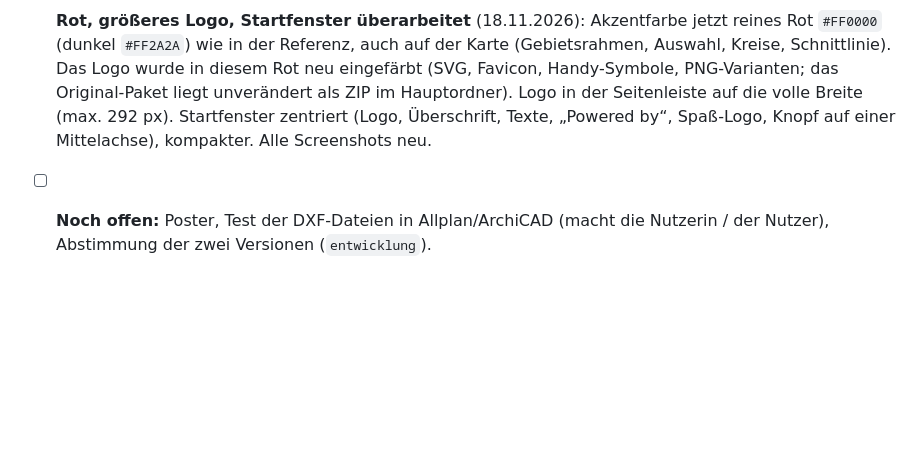
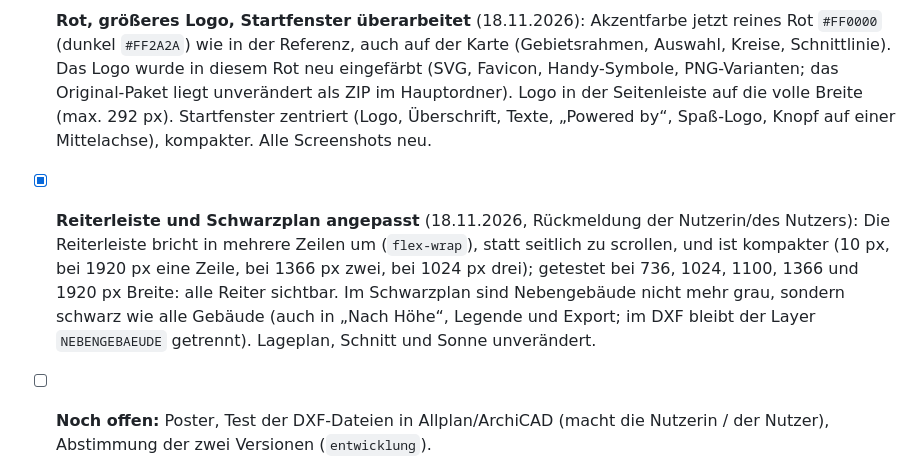
Before and after one commit to Jade-HS-Vibecoding-WPK/Mapping-Tool-Architektur, a Markdown page: PLAN.md, the part around the change. Drawn GitHub-style; blank space fills up the shorter version.

```diff
--- a/PLAN.md
+++ b/PLAN.md
@@ -914,6 +914,7 @@ Rhythmus pro Feature: **neue Sitzung → ein Feature bauen → testen und speich
 - [x] **Startfenster mit KI-Disclaimer** (`hinweis.js`, `<dialog id="hinweis-dialog">`, Stil `.hinweis-dialog` in `style.css`): erscheint einmal je Browser-Sitzung (sessionStorage `sitekick-hinweis`), schließt mit Knopf, Esc oder Klick daneben. Inhalt: SiteKick-Logo, Hinweis auf KI-Bau (Claude Code), Überschlags-Hinweis, darunter aus Spaß „Powered by“ mit dem Logo der fiktiven „Simon Ubben Bau GmbH“ (`logo/spass/simon-ubben-bau-gmbh.jpg`) und dem ausdrücklichen Hinweis, dass es keine echte Firma ist. Hell und Dunkel getestet (im Dunkelmodus wird das schwarze Logo invertiert).
 - [x] **Oberfläche im Swiss Style** (18.11.2026, Wunsch der Tutor*innen „slay but make it pretty“, direkt ersetzt statt Branch): `style.css` komplett neu. Montserrat (selbst gehostet, `fonts/`, OFL), plakativ nach einer Referenz der Studierenden: riesige Überschriften in Versalien (Gewicht 900), rote gesperrte Versal-Beschriftungen, Reiter in Versalien, keine Schatten und kein Glas, 2-px-Linien über Abschnitten, Reiter als Text mit orangem Strich, Knöpfe als Rahmen (Hover schwarz, Drücken orange), quadratische Auswahlfelder statt Schalter, Zahlen mit tabellarischen Ziffern, Großbuchstaben nur für kleine Beschriftungen. Eine Signalfarbe (Logo-Orange). Dunkelmodus Weiß auf Schwarz. Start- und Export-Fenster ohne Rundung und Federn (nur Überblenden). **Getestet:** Hell und Dunkel, Startfenster, Karte/Lageplan, Sonne, Schnitt, Kennzahlen, Sammel-Export. **Nicht getestet:** Handy-Ansicht, Wirtschaftlichkeits-Panel und Export-Fenster im neuen Stil im Dunkelmodus. Die frühere Apple-Variante steht im Git-Verlauf (Commit a0280ac).
 - [x] **Rot, größeres Logo, Startfenster überarbeitet** (18.11.2026): Akzentfarbe jetzt reines Rot `#FF0000` (dunkel `#FF2A2A`) wie in der Referenz, auch auf der Karte (Gebietsrahmen, Auswahl, Kreise, Schnittlinie). Das Logo wurde in diesem Rot neu eingefärbt (SVG, Favicon, Handy-Symbole, PNG-Varianten; das Original-Paket liegt unverändert als ZIP im Hauptordner). Logo in der Seitenleiste auf die volle Breite (max. 292 px). Startfenster zentriert (Logo, Überschrift, Texte, „Powered by“, Spaß-Logo, Knopf auf einer Mittelachse), kompakter. Alle Screenshots neu.
+- [x] **Reiterleiste und Schwarzplan angepasst** (18.11.2026, Rückmeldung der Nutzerin/des Nutzers): Die Reiterleiste bricht in mehrere Zeilen um (`flex-wrap`), statt seitlich zu scrollen, und ist kompakter (10 px, bei 1920 px eine Zeile, bei 1366 px zwei, bei 1024 px drei); getestet bei 736, 1024, 1100, 1366 und 1920 px Breite: alle Reiter sichtbar. Im Schwarzplan sind Nebengebäude nicht mehr grau, sondern schwarz wie alle Gebäude (auch in „Nach Höhe“, Legende und Export; im DXF bleibt der Layer `NEBENGEBAEUDE` getrennt). Lageplan, Schnitt und Sonne unverändert.
 - [ ] **Noch offen:** Poster, Test der DXF-Dateien in Allplan/ArchiCAD (macht die Nutzerin / der Nutzer), Abstimmung der zwei Versionen (`entwicklung`).
 - [ ] Hinweis: Die Hintergrundkarte kommt von den OSM-Kartenservern (tile.openstreetmap.org). Für ein
   Studienprojekt ist das in Ordnung. Bei vielen Nutzern müsste man einen anderen Kartendienst nehmen.
```
Also changed, not shown: CLAUDE.md (+1 -1 lines), README.md (+2 -2 lines), docs/bilder/export-schwarzplan-hoehe.png, docs/bilder/schwarzplan.jpg, 5 other files.
